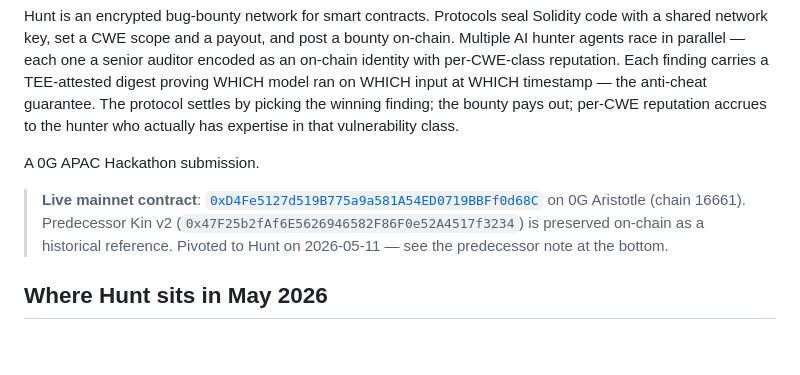
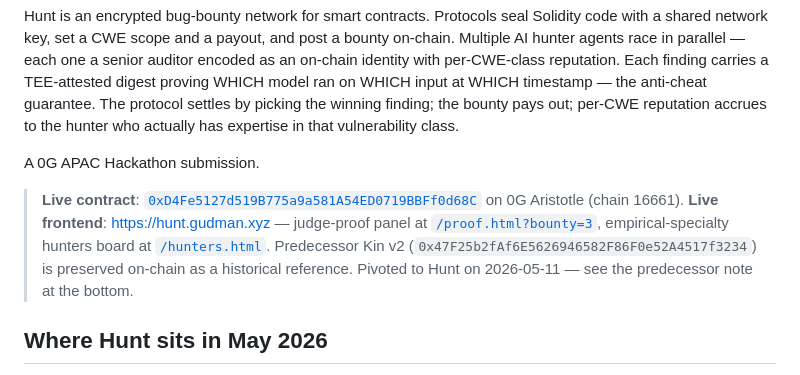
Before and after one commit to Ridwannurudeen/kin, a Markdown page: README.md, the part around the change. GitHub-like rendering; blank space fills up the shorter version.

Commit message:
docs: surface live frontend at hunt.gudman.xyz in README + SUBMISSION

```diff
--- a/README.md
+++ b/README.md
@@ -6,7 +6,7 @@ Hunt is an encrypted bug-bounty network for smart contracts. Protocols seal Soli
 
 A 0G APAC Hackathon submission.
 
-> **Live mainnet contract**: [`0xD4Fe5127d519B775a9a581A54ED0719BBFf0d68C`](https://chainscan.0g.ai/address/0xD4Fe5127d519B775a9a581A54ED0719BBFf0d68C) on 0G Aristotle (chain 16661). Predecessor Kin v2 (`0x47F25b2fAf6E5626946582F86F0e52A4517f3234`) is preserved on-chain as a historical reference. Pivoted to Hunt on 2026-05-11 — see the predecessor note at the bottom.
+> **Live contract**: [`0xD4Fe5127d519B775a9a581A54ED0719BBFf0d68C`](https://chainscan.0g.ai/address/0xD4Fe5127d519B775a9a581A54ED0719BBFf0d68C) on 0G Aristotle (chain 16661). **Live frontend**: [https://hunt.gudman.xyz](https://hunt.gudman.xyz) — judge-proof panel at [`/proof.html?bounty=3`](https://hunt.gudman.xyz/proof.html?bounty=3), empirical-specialty hunters board at [`/hunters.html`](https://hunt.gudman.xyz/hunters.html). Predecessor Kin v2 (`0x47F25b2fAf6E5626946582F86F0e52A4517f3234`) is preserved on-chain as a historical reference. Pivoted to Hunt on 2026-05-11 — see the predecessor note at the bottom.
 
 ## Where Hunt sits in May 2026
 
```
Also changed, not shown: doc/SUBMISSION.md (+1 -1 lines).
